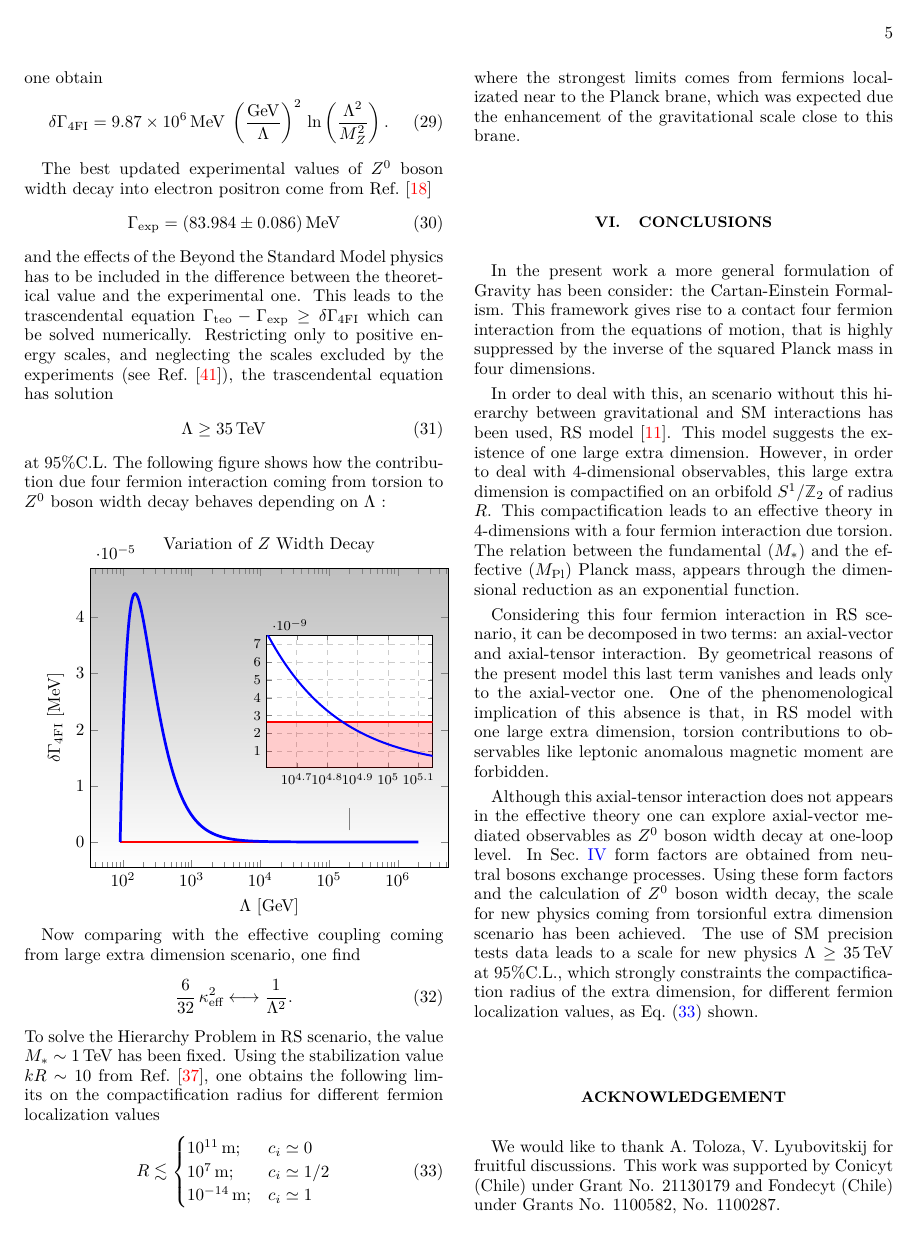
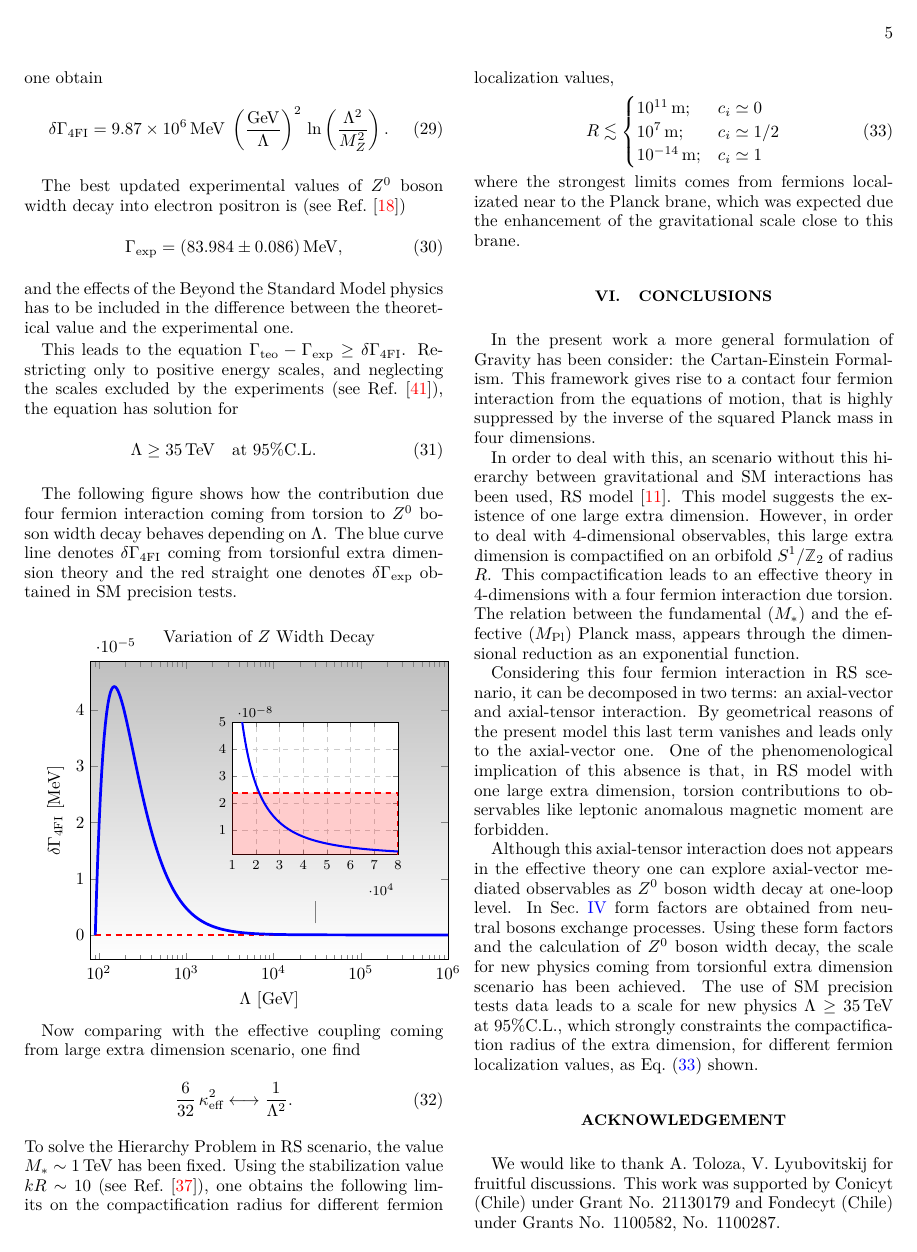
Before and after one commit to ccorbad/Gm2, a LaTeX paper (Torsion-Z1.tex): page 5 of 6. Compiled offline with pdfLaTeX; a LaTeX package or settings file that is missing is left out.

Commit message:
Starting to change the figure

```diff
--- a/Torsion-Z1.tex
+++ b/Torsion-Z1.tex
@@ -336,19 +336,20 @@ Considering electron and positron in the final state and evaluating $\alpha$, ve
   \delta\Gamma_{\text{4FI}} &= \SI{9.87e6}{\MeV}\;\left(\frac{\si{\GeV}}{\Lambda}\right)^2\,\ln\left(\frac{\Lambda^2}{M_Z^2}\right).
 \end{align}
 
-The best updated experimental values of $Z^0$ boson width decay into electron positron come from Ref.~\cite{Beringer:1900zz}
+The best updated experimental values of $Z^0$ boson width decay into electron positron is (see  Ref.~\cite{Beringer:1900zz})
 \begin{align}
   \label{deltagammaexp}
-  \Gamma_{\text{exp}} &= \SI{83.984 \pm 0.086}{\MeV}
+  \Gamma_{\text{exp}} &= \SI{83.984 \pm 0.086}{\MeV} ,
 \end{align}
-and the effects of the Beyond the Standard Model physics has to be included in the difference between the theoretical value and the experimental one. This leads to the trascendental equation $\Gamma_{\text{teo}} - \Gamma_{\text{exp}}\geq \delta\Gamma_{\text{4FI}}$ which can be solved numerically. Restricting only to positive energy scales, and neglecting the scales excluded by the experiments (see Ref.~\cite{Chatrchyan:2013muj}), the trascendental equation has solution
+and the effects of the Beyond the Standard Model physics has to be included in the difference between the theoretical value and the experimental one.
+
+This leads to the equation $\Gamma_{\text{teo}} - \Gamma_{\text{exp}}\geq \delta\Gamma_{\text{4FI}}$. Restricting only to positive energy scales, and neglecting the scales excluded by the experiments (see Ref.~\cite{Chatrchyan:2013muj}), the  equation has solution for
 \begin{eqnarray}
-  \Lambda \geq \SI{35}{\TeV}
+  \Lambda \geq \SI{35}{\TeV}\quad \text{at 95\%C.L.}
 \end{eqnarray}
-at $95\%$C.L. The following figure shows how the contribution due four fermion interaction coming from torsion to $Z^0$ boson width decay behaves depending on $\Lambda$ :
-%%  \includegraphics[scale=.34]{excl.eps}
-%%  \caption{Exclusion limits for $\Lambda$ using the SM precision tests of $Z^0$ boson width decay. Blue curve line denotes $\delta\Gamma_{\text{4FI}}$ coming from torsionful extra dimension theory and the red straight one denotes $\delta\Gamma_{\text{exp}}$ obtained in SM precision tests. Shaded region denotes the error range of experimental data and is the allowed region for the solutions.}
-%% \end{figure}
+%at $95\%$C.L.
+
+The following figure shows how the contribution due four fermion interaction coming from torsion to $Z^0$ boson width decay behaves depending on $\Lambda$. The blue curve line denotes $\delta\Gamma_{\text{4FI}}$ coming from torsionful extra dimension theory and the red straight one denotes $\delta\Gamma_{\text{exp}}$ obtained in SM precision tests.
 \vspace{0.4cm}
 
 \begin{tikzpicture}
@@ -361,8 +362,10 @@ at $95\%$C.L. The following figure shows how the contribution due four fermion i
       use units,
       x unit = {GeV}, y unit = {MeV},
       xmode = log,
+      xmin = 8e1, xmax = 1e6,
     ]
     \addplot[ultra thick,
+      dashed,
       red,
       samples = 301,
       domain=91.19:2e6,
@@ -382,21 +385,22 @@ at $95\%$C.L. The following figure shows how the contribution due four fermion i
             footnotesize,
             grid = both,
             grid style = {black!20,dashed},
-            xmode  = log,% ymode = log,
-            xmin = 4e4, xmax = 1.4e5,
-            ymin = 1e-10, ymax = 7.5e-9,
+            %xmode  = log,% ymode = log,
+            xmin = 1e4, xmax = 8e4,
+            ymin = 1e-9, ymax = 5e-8,
           ]
 
           \addplot[very thick,
             red,
+            dashed,
             fill = red,
             fill opacity = .2,
-            domain=2000:2100000,
+            domain=1e4:8e4,
             samples=301,
-          ] { 2.66e-9 } |- (axis cs:2000,-1e-9);
+          ] { 1.457e-8*1.64 } |- (axis cs:2000,-1e-9);
           \addplot[very thick,
             blue,
-            domain=2000:2100000,
+            domain=1e4:8e4,
             samples=301,
           ] { ln(x^2/(91.1876)^2)/x^2 };
         \end{axis}
@@ -408,7 +412,7 @@ Now comparing with the effective coupling coming from large extra dimension scen
 \begin{align}
   \frac{6}{32}\,\kappa_{\text{eff}}^2 \longleftrightarrow \frac{1}{\Lambda^2}.
 \end{align}
-To solve the Hierarchy Problem in RS scenario, the value $M_*\sim\SI{1}{\TeV}$ has been fixed. Using the stabilization value $k R \sim 10$ from Ref.~\cite{Goldberger:1999uk}, one obtains the following limits on the compactification radius for different fermion localization values
+To solve the Hierarchy Problem in RS scenario, the value $M_*\sim\SI{1}{\TeV}$ has been fixed. Using the stabilization value $k R \sim 10$ (see Ref.~\cite{Goldberger:1999uk}), one obtains the following limits on the compactification radius for different fermion localization values,
 \begin{align}
   \label{rconst}
   R \lesssim
```
Also changed, not shown: bibliography.bib (+2 -2 lines), Torsion-Z1.tex (2 more changed lines).
